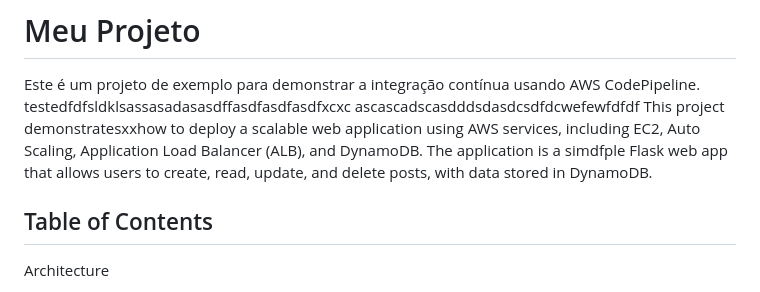
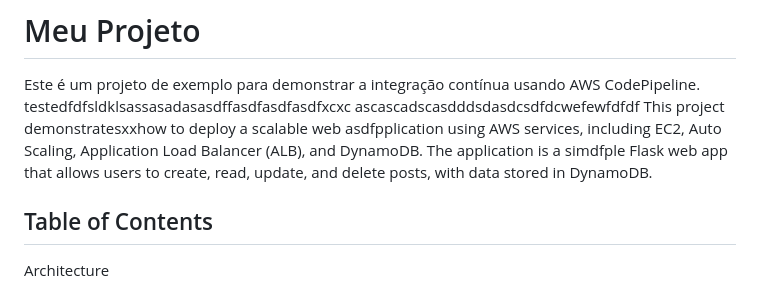
Before and after one commit to EnzoLuidge/Cloud_app, a Markdown page: README.md, the part around the change. Drawn GitHub-style.

```diff
--- a/README.md
+++ b/README.md
@@ -4,7 +4,7 @@
 Este é um projeto de exemplo para demonstrar a integração contínua usando AWS CodePipeline.
 testedfdfsldklsassasadasasdffasdfasdfasdfxcxc
 ascascadscasdddsdasdcsdfdcwefewfdfdf
-This project demonstratesxxhow to deploy a scalable web application using AWS services, including EC2, Auto Scaling, Application Load Balancer (ALB), and DynamoDB. The application is a simdfple Flask web app that allows users to create, read, update, and delete posts, with data stored in DynamoDB.
+This project demonstratesxxhow to deploy a scalable web asdfpplication using AWS services, including EC2, Auto Scaling, Application Load Balancer (ALB), and DynamoDB. The application is a simdfple Flask web app that allows users to create, read, update, and delete posts, with data stored in DynamoDB.
 
 ## Table of Contents
 
```
